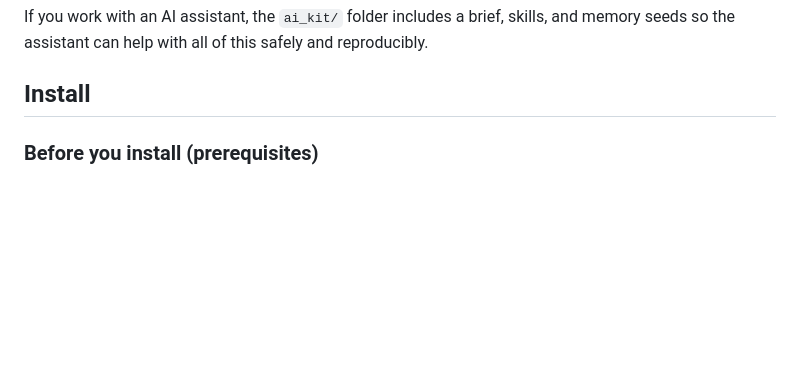
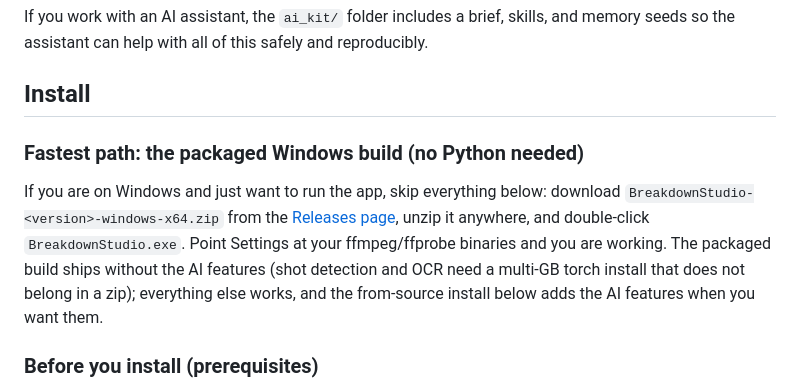
Before and after one commit to thevfxsupervisor/breakdown-studio, a Markdown page: README.md, the part around the change. Drawn GitHub-style; blank space fills up the shorter version.

Commit message:
README: packaged Windows build (Releases) as the fastest install path
Co-Authored-By: Claude Opus 4.8 (1M context) <noreply@anthropic.com>
Claude-Session: https://claude.ai/code/session_01HHyS2YeLCoJxn8nMo8DdZq

```diff
--- a/README.md
+++ b/README.md
@@ -64,6 +64,16 @@ The tool automates detection and assembly. You (and an AI assistant, if you pair
 If you work with an AI assistant, the `ai_kit/` folder includes a brief, skills, and memory seeds so the assistant can help with all of this safely and reproducibly.
 
 ## Install
+
+### Fastest path: the packaged Windows build (no Python needed)
+
+If you are on Windows and just want to run the app, skip everything below: download
+`BreakdownStudio-<version>-windows-x64.zip` from the
+[Releases page](https://github.com/thevfxsupervisor/breakdown-studio/releases), unzip it
+anywhere, and double-click `BreakdownStudio.exe`. Point Settings at your ffmpeg/ffprobe
+binaries and you are working. The packaged build ships without the AI features (shot
+detection and OCR need a multi-GB torch install that does not belong in a zip); everything
+else works, and the from-source install below adds the AI features when you want them.
 
 ### Before you install (prerequisites)
 
```
